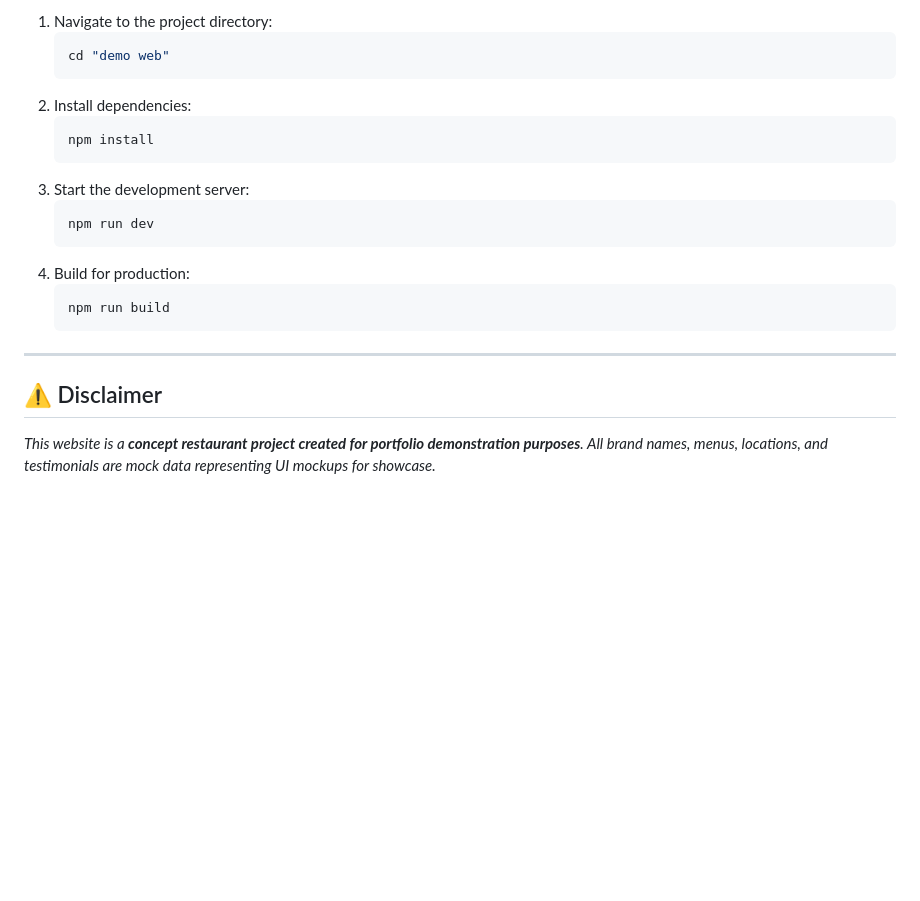
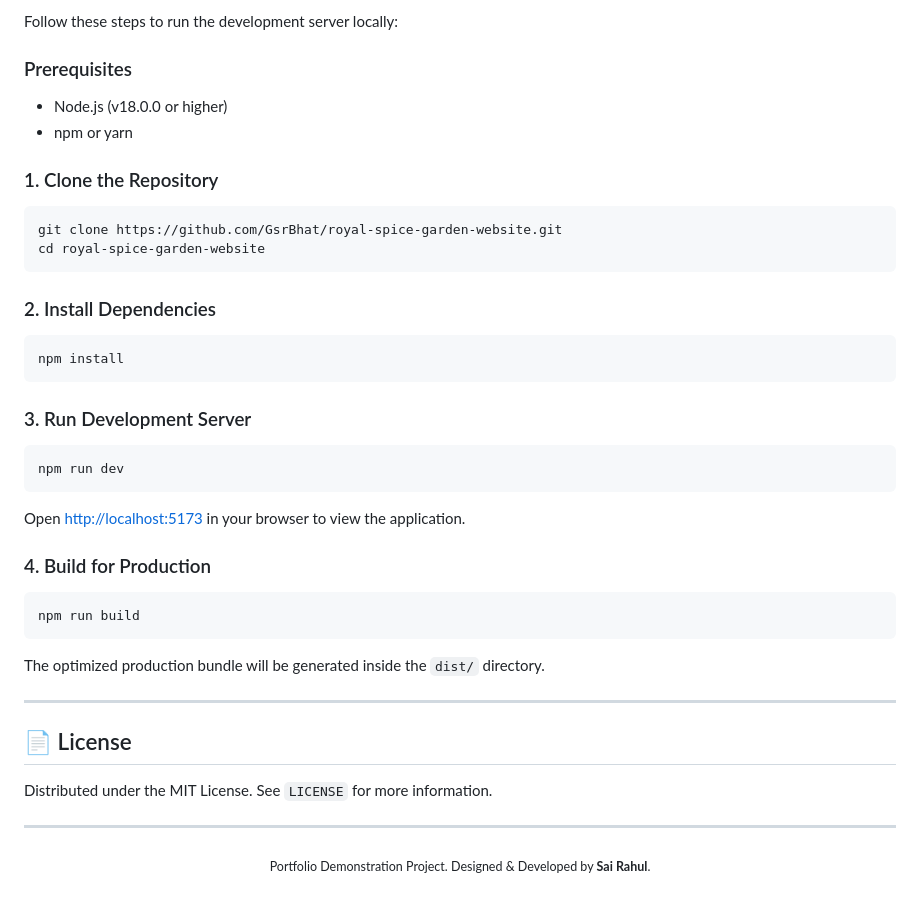
Before and after one commit to GsrBhat/royal-spice-garden-website, a Markdown page: README.md, the part around one of its changes. GitHub-like rendering; blank space fills up the shorter version.

````diff
--- a/README.md
+++ b/README.md
@@ -50,22 +85,40 @@ Built **Royal Spice Garden**—a high-conversion, responsive web experience feat
 
-1.  Navigate to the project directory:
-    ```bash
-    cd "demo web"
-    ```
-2.  Install dependencies:
-    ```bash
-    npm install
-    ```
-3.  Start the development server:
-    ```bash
-    npm run dev
-    ```
-4.  Build for production:
-    ```bash
-    npm run build
-    ```
+Follow these steps to run the development server locally:
+
+### Prerequisites
+*   Node.js (v18.0.0 or higher)
+*   npm or yarn
+
+### 1. Clone the Repository
+```bash
+git clone https://github.com/GsrBhat/royal-spice-garden-website.git
+cd royal-spice-garden-website
+```
+
+### 2. Install Dependencies
+```bash
+npm install
+```
+
+### 3. Run Development Server
+```bash
+npm run dev
+```
+Open [http://localhost:5173](http://localhost:5173) in your browser to view the application.
+
+### 4. Build for Production
+```bash
+npm run build
+```
+The optimized production bundle will be generated inside the `dist/` directory.
 
 ---
 
-## ⚠️ Disclaimer
-*This website is a **concept restaurant project created for portfolio demonstration purposes**. All brand names, menus, locations, and testimonials are mock data representing UI mockups for showcase.*
+## 📄 License
+Distributed under the MIT License. See `LICENSE` for more information.
+
+---
+
+<p align="center">
+  <sub>Portfolio Demonstration Project. Designed & Developed by <strong>Sai Rahul</strong>.</sub>
+</p>
````
Also changed, not shown: other parts of README.md (+67 -32 lines).
